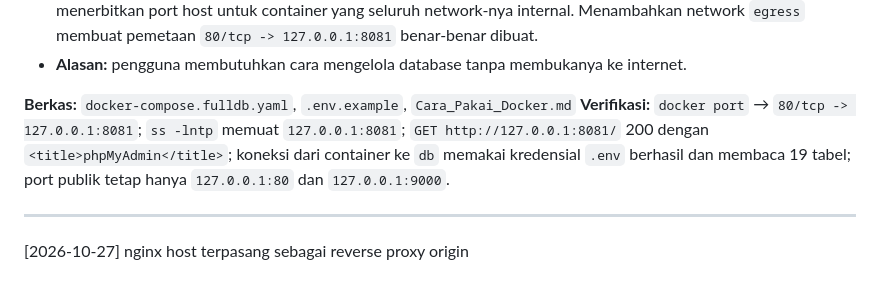
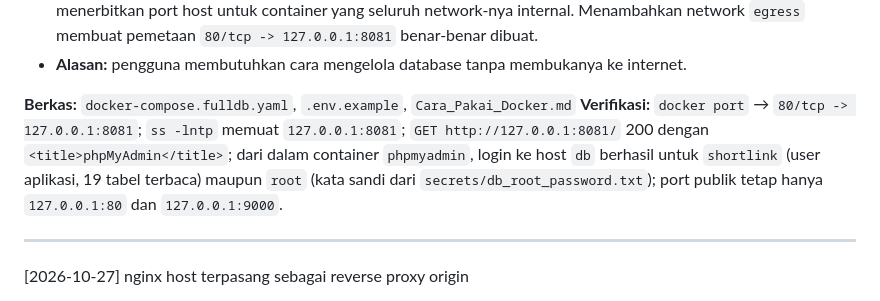
Before and after one commit to Angga-Permana-Git/Shortlink-Pro, a Markdown page: changelog.md, the part around the change. GitHub-like rendering.

Commit message:
docs: lengkapi verifikasi login phpMyAdmin (root dan user aplikasi)

```diff
--- a/changelog.md
+++ b/changelog.md
@@ -59,7 +59,7 @@ Diperbaiki
 - **Alasan:** pengguna membutuhkan cara mengelola database tanpa membukanya ke internet.
 
 **Berkas:** `docker-compose.fulldb.yaml`, `.env.example`, `Cara_Pakai_Docker.md`
-**Verifikasi:** `docker port` → `80/tcp -> 127.0.0.1:8081`; `ss -lntp` memuat `127.0.0.1:8081`; `GET http://127.0.0.1:8081/` 200 dengan `<title>phpMyAdmin</title>`; koneksi dari container ke `db` memakai kredensial `.env` berhasil dan membaca 19 tabel; port publik tetap hanya `127.0.0.1:80` dan `127.0.0.1:9000`.
+**Verifikasi:** `docker port` → `80/tcp -> 127.0.0.1:8081`; `ss -lntp` memuat `127.0.0.1:8081`; `GET http://127.0.0.1:8081/` 200 dengan `<title>phpMyAdmin</title>`; dari dalam container `phpmyadmin`, login ke host `db` berhasil untuk `shortlink` (user aplikasi, 19 tabel terbaca) maupun `root` (kata sandi dari `secrets/db_root_password.txt`); port publik tetap hanya `127.0.0.1:80` dan `127.0.0.1:9000`.
 
 ---
 
```
